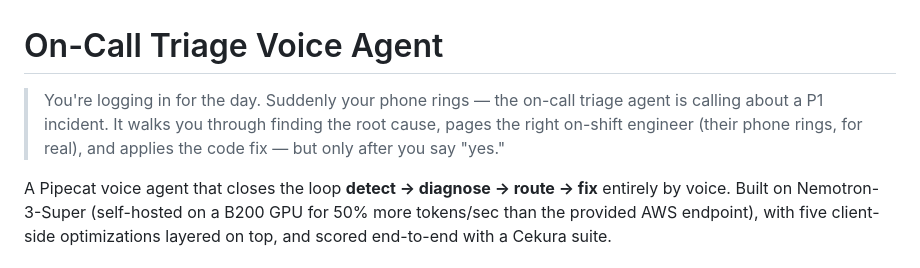
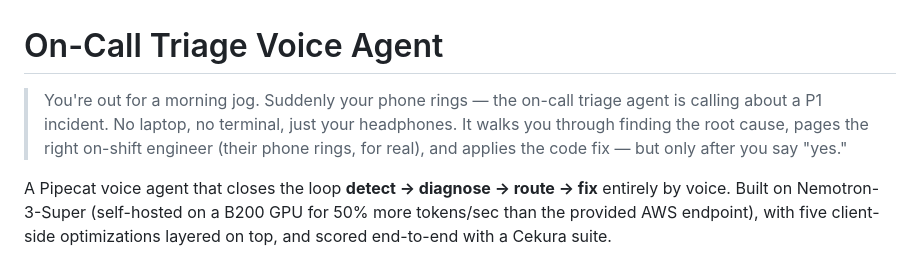
Before and after one commit to abtonmoy/yc_voice_agent_hackathon, a Markdown page: README.md, the part around the change. GitHub-like rendering.

Commit message:
fix opening scenario: jogging (not logging in) — no laptop is the point
Co-Authored-By: Claude Opus 4.7 (1M context) <noreply@anthropic.com>

```diff
--- a/README.md
+++ b/README.md
@@ -1,6 +1,6 @@
 # On-Call Triage Voice Agent
 
-> You're logging in for the day. Suddenly your phone rings — the on-call triage agent is calling about a P1 incident. It walks you through finding the root cause, pages the right on-shift engineer (their phone rings, for real), and applies the code fix — but only after you say "yes."
+> You're out for a morning jog. Suddenly your phone rings — the on-call triage agent is calling about a P1 incident. No laptop, no terminal, just your headphones. It walks you through finding the root cause, pages the right on-shift engineer (their phone rings, for real), and applies the code fix — but only after you say "yes."
 
 A Pipecat voice agent that closes the loop **detect → diagnose → route → fix** entirely by voice. Built on Nemotron-3-Super (self-hosted on a B200 GPU for 50% more tokens/sec than the provided AWS endpoint), with five client-side optimizations layered on top, and scored end-to-end with a Cekura suite.
 
```
